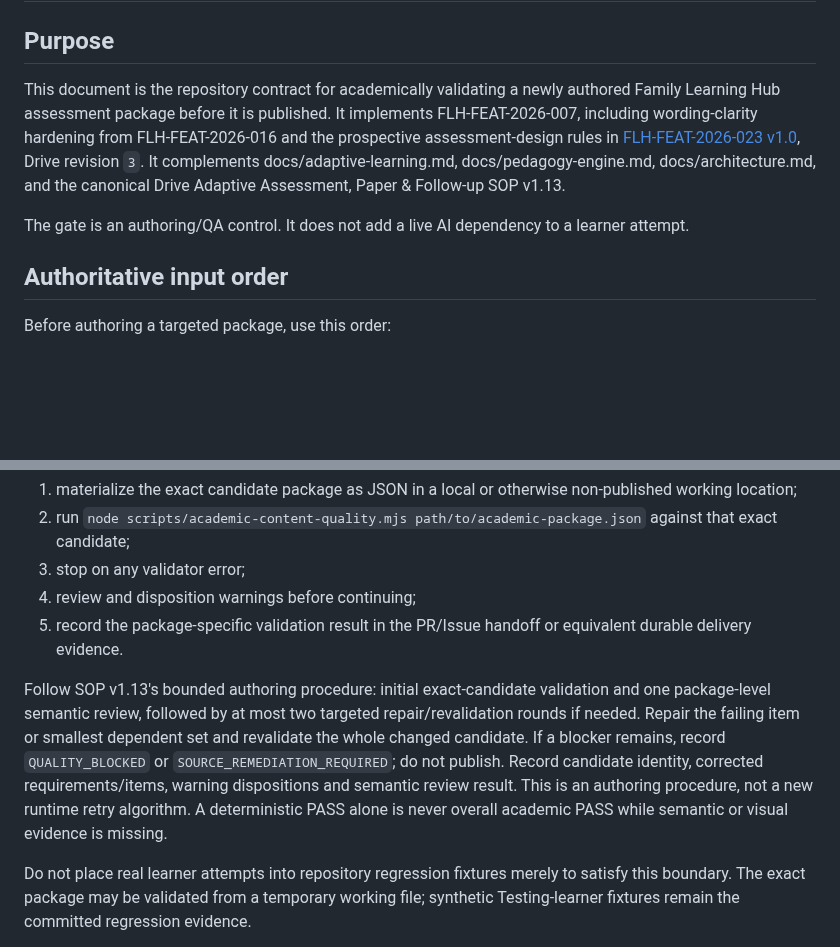
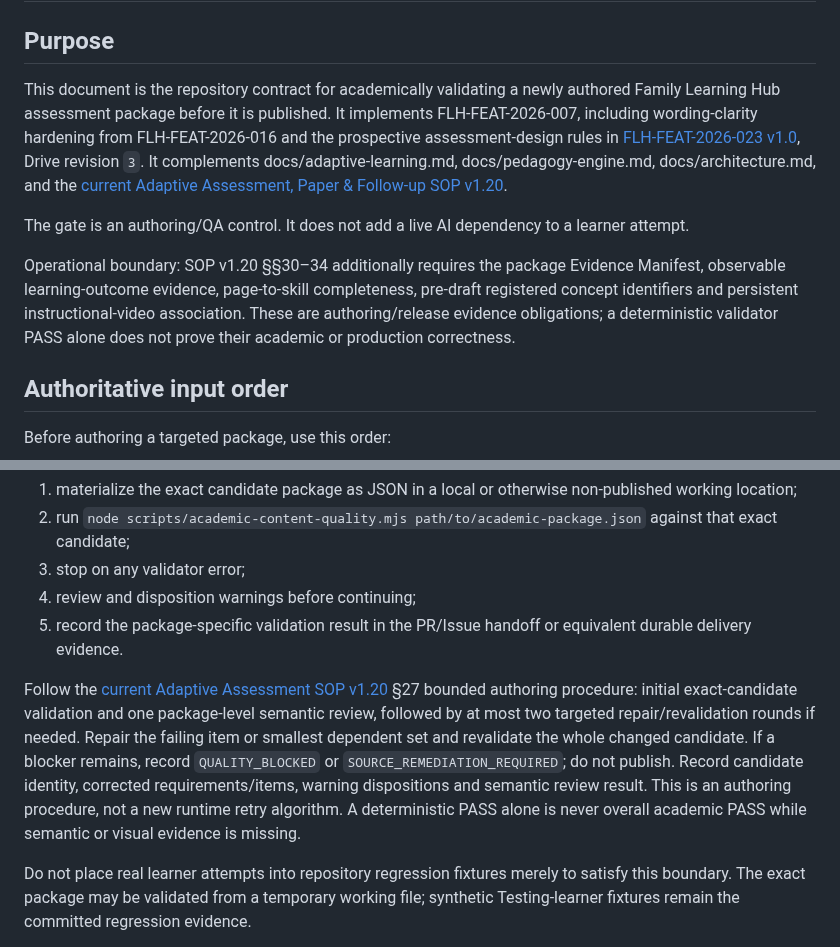
Before and after one commit to FadiAboAlward/family-learning-hub, a Markdown page: docs/academic-content-quality.md, 2 parts joined by grey strips. GitHub-like rendering; blank space fills up the shorter version.

Commit message:
docs: align current SOP references and preserve historical feature pins

```diff
--- a/docs/academic-content-quality.md
+++ b/docs/academic-content-quality.md
@@ -2,9 +2,11 @@
 
 ## Purpose
 
-This document is the repository contract for academically validating a newly authored Family Learning Hub assessment package before it is published. It implements FLH-FEAT-2026-007, including wording-clarity hardening from FLH-FEAT-2026-016 and the prospective assessment-design rules in [FLH-FEAT-2026-023 v1.0](https://docs.google.com/document/d/17kG1T74t5-K_uOYwN7sZWjwuzdj5GUq1F1oF0BZSOh8/edit), Drive revision `3`. It complements docs/adaptive-learning.md, docs/pedagogy-engine.md, docs/architecture.md, and the canonical Drive Adaptive Assessment, Paper & Follow-up SOP v1.13.
+This document is the repository contract for academically validating a newly authored Family Learning Hub assessment package before it is published. It implements FLH-FEAT-2026-007, including wording-clarity hardening from FLH-FEAT-2026-016 and the prospective assessment-design rules in [FLH-FEAT-2026-023 v1.0](https://docs.google.com/document/d/17kG1T74t5-K_uOYwN7sZWjwuzdj5GUq1F1oF0BZSOh8/edit), Drive revision `3`. It complements docs/adaptive-learning.md, docs/pedagogy-engine.md, docs/architecture.md, and the [current Adaptive Assessment, Paper & Follow-up SOP v1.20](https://docs.google.com/document/d/1yXdjAX7B8WXcZ4MshpK24feaMFFOCT3h32Az9l7yBZM/edit).
 
 The gate is an authoring/QA control. It does not add a live AI dependency to a learner attempt.
+
+Operational boundary: SOP v1.20 §§30–34 additionally requires the package Evidence Manifest, observable learning-outcome evidence, page-to-skill completeness, pre-draft registered concept identifiers and persistent instructional-video association. These are authoring/release evidence obligations; a deterministic validator PASS alone does not prove their academic or production correctness.
 
 ## Authoritative input order
 
@@ -191,7 +193,7 @@ Before an agent creates or updates any migration, seed/import payload, backend r
 4. review and disposition warnings before continuing;
 5. record the package-specific validation result in the PR/Issue handoff or equivalent durable delivery evidence.
 
-Follow SOP v1.13's bounded authoring procedure: initial exact-candidate validation and one package-level semantic review, followed by at most two targeted repair/revalidation rounds if needed. Repair the failing item or smallest dependent set and revalidate the whole changed candidate. If a blocker remains, record `QUALITY_BLOCKED` or `SOURCE_REMEDIATION_REQUIRED`; do not publish. Record candidate identity, corrected requirements/items, warning dispositions and semantic review result. This is an authoring procedure, not a new runtime retry algorithm. A deterministic PASS alone is never overall academic PASS while semantic or visual evidence is missing.
+Follow the [current Adaptive Assessment SOP v1.20](https://docs.google.com/document/d/1yXdjAX7B8WXcZ4MshpK24feaMFFOCT3h32Az9l7yBZM/edit) §27 bounded authoring procedure: initial exact-candidate validation and one package-level semantic review, followed by at most two targeted repair/revalidation rounds if needed. Repair the failing item or smallest dependent set and revalidate the whole changed candidate. If a blocker remains, record `QUALITY_BLOCKED` or `SOURCE_REMEDIATION_REQUIRED`; do not publish. Record candidate identity, corrected requirements/items, warning dispositions and semantic review result. This is an authoring procedure, not a new runtime retry algorithm. A deterministic PASS alone is never overall academic PASS while semantic or visual evidence is missing.
 
 Do not place real learner attempts into repository regression fixtures merely to satisfy this boundary. The exact package may be validated from a temporary working file; synthetic Testing-learner fixtures remain the committed regression evidence.
 
```
